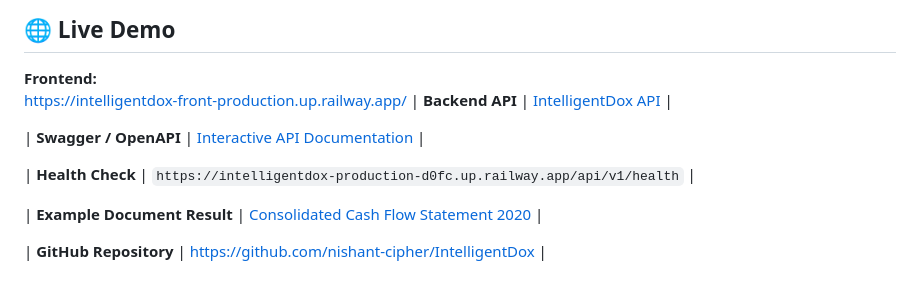
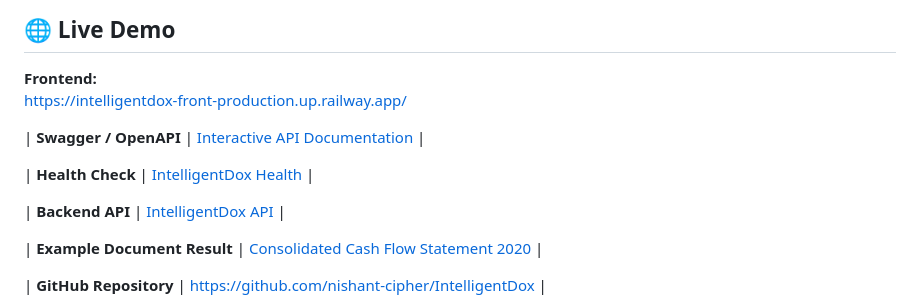
Before and after one commit to nishant-cipher/IntelligentDox, a Markdown page: README.md, the part around the change. Rendered like a GitHub page.

```diff
--- a/README.md
+++ b/README.md
@@ -20,11 +20,13 @@ The platform accepts **PDF, JPG, and PNG** documents, combines native PDF extrac
 
 **Frontend:**
 https://intelligentdox-front-production.up.railway.app/
-| **Backend API** | [IntelligentDox API](https://intelligentdox-production-d0fc.up.railway.app/) |
+
 
 | **Swagger / OpenAPI** | [Interactive API Documentation](https://intelligentdox-production-d0fc.up.railway.app/docs) |
 
-| **Health Check** | `https://intelligentdox-production-d0fc.up.railway.app/api/v1/health` |
+| **Health Check** | [IntelligentDox Health](https://intelligentdox-production-d0fc.up.railway.app/api/v1/health) |
+
+| **Backend API** | [IntelligentDox API](https://intelligentdox-production-d0fc.up.railway.app/) |
 
 | **Example Document Result** | [Consolidated Cash Flow Statement 2020](https://intelligentdox-front-production.up.railway.app/document/Consolidated%20Cash%20Flow%20Statement%202020.pdf) |
 
```
